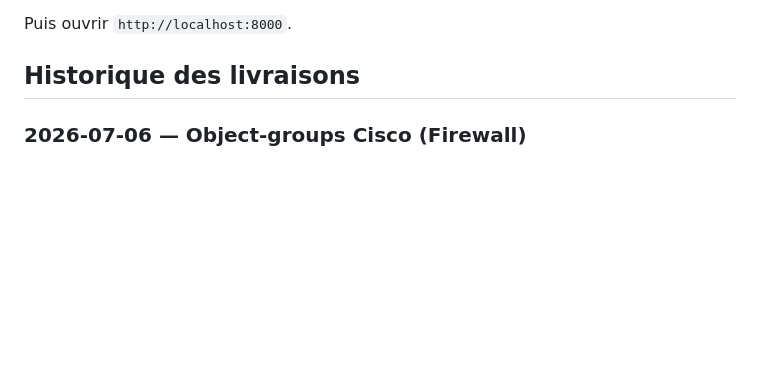
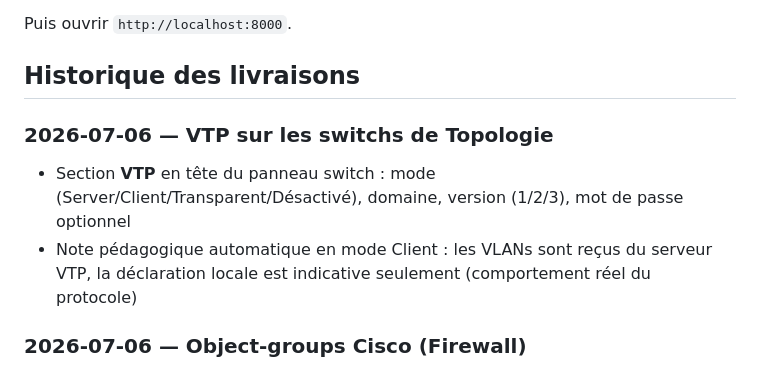
Before and after one commit to tommarcorelli/NetForge, a Markdown page: README.md, the part around the change. Drawn GitHub-style; blank space fills up the shorter version.

Commit message:
Documentation du VTP dans le README

```diff
--- a/README.md
+++ b/README.md
@@ -49,6 +49,10 @@ python -m http.server 8000
 Puis ouvrir `http://localhost:8000`.
 
 ## Historique des livraisons
+
+### 2026-07-06 — VTP sur les switchs de Topologie
+- Section **VTP** en tête du panneau switch : mode (Server/Client/Transparent/Désactivé), domaine, version (1/2/3), mot de passe optionnel
+- Note pédagogique automatique en mode Client : les VLANs sont reçus du serveur VTP, la déclaration locale est indicative seulement (comportement réel du protocole)
 
 ### 2026-07-06 — Object-groups Cisco (Firewall)
 - **Groupes réseau** et **groupes de services** réutilisables : au lieu de retaper les mêmes IP/ports dans chaque règle, on les définit une fois dans un groupe nommé
```
